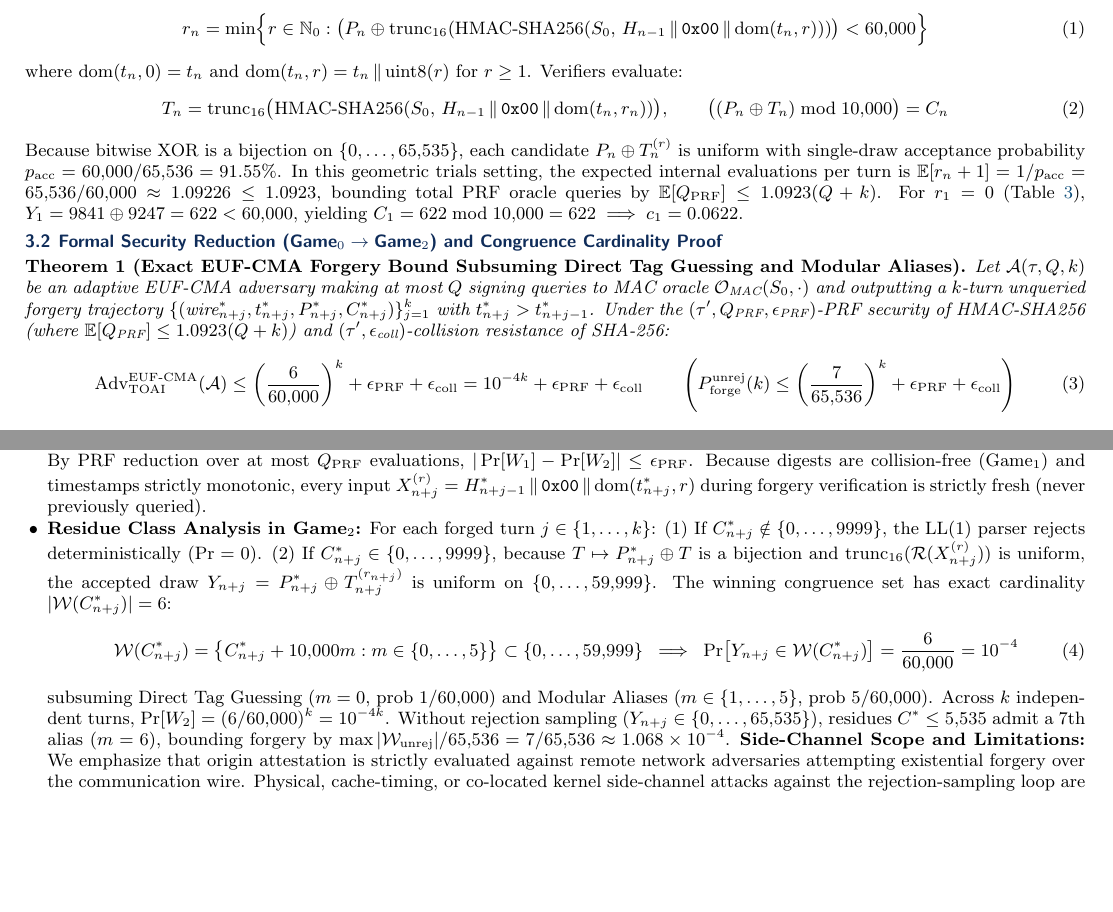
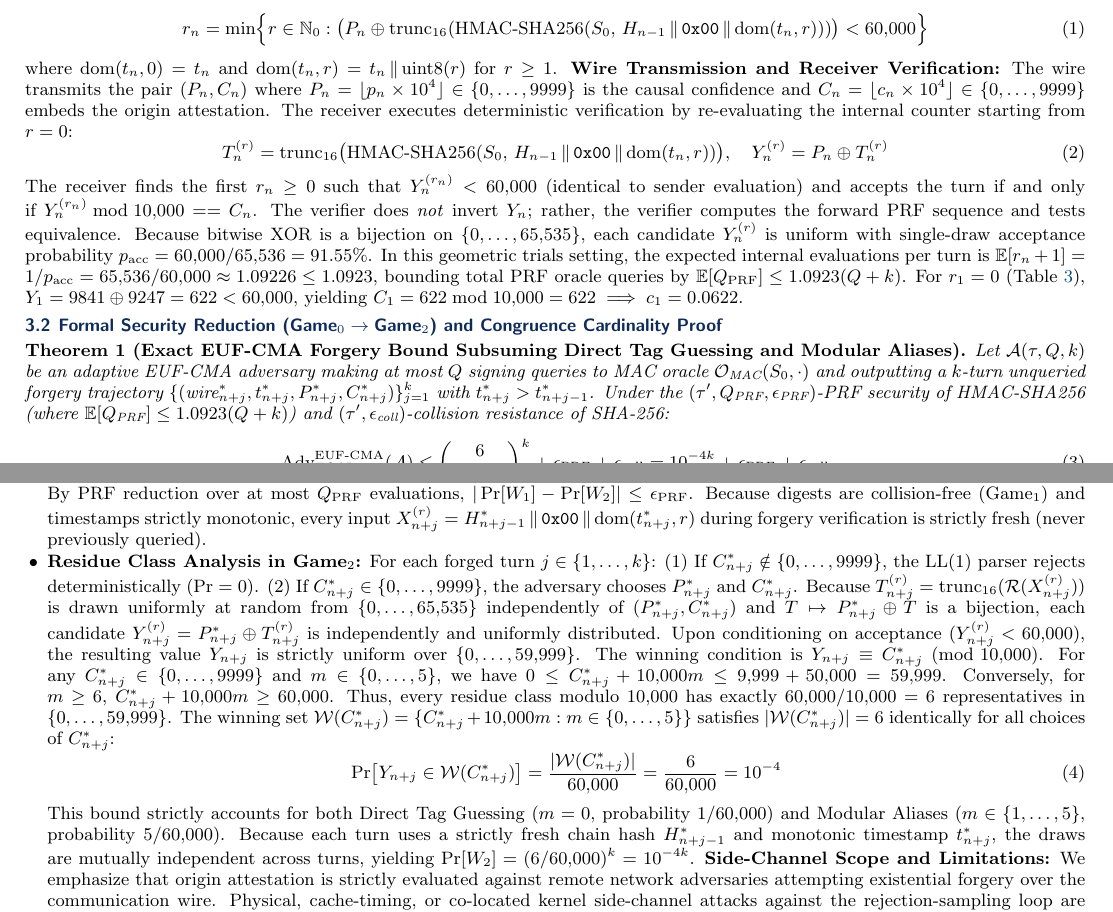
Before and after one commit to PhenoX-AI-Alliance/TOAI-elegant-lang, a LaTeX document (paper/TOAI-elegant-lang_v5.4.5_Paper.tex): two parts of pages 2 and 3 of 6, joined at a grey line, cut so that both start at the same text, the shorter picture padded with empty space. Compiled offline with pdfLaTeX.

Commit message:
docs(paper): resolve peer-review feedback on EUF-CMA verifier, congruence proof, and empirical paradox

```diff
--- a/paper/TOAI-elegant-lang_v5.4.5_Paper.tex
+++ b/paper/TOAI-elegant-lang_v5.4.5_Paper.tex
@@ -216,17 +216,18 @@ To prevent an active Dolev-Yao adversary $\mathcal{A}$ from injecting forged com
   r_n = \min\Bigl\{ r \in \mathbb{N}_0 : \bigl(P_n \oplus \text{trunc}_{16}(\text{HMAC-SHA256}(S_0,\, H_{n-1} \,\|\, \texttt{0x00} \,\|\, \text{dom}(t_n, r)))\bigr) < 60{,}000 \Bigr\}
   \label{eq:internal_counter}
 \end{equation}
-where $\text{dom}(t_n, 0) = t_n$ and $\text{dom}(t_n, r) = t_n \,\|\, \text{uint8}(r)$ for $r \ge 1$. Verifiers evaluate:
+where $\text{dom}(t_n, 0) = t_n$ and $\text{dom}(t_n, r) = t_n \,\|\, \text{uint8}(r)$ for $r \ge 1$.
+\textbf{Wire Transmission and Receiver Verification:} The wire transmits the pair $(P_n, C_n)$ where $P_n = \lfloor p_n \times 10^4 \rfloor \in \{0, \dots, 9999\}$ is the causal confidence and $C_n = \lfloor c_n \times 10^4 \rfloor \in \{0, \dots, 9999\}$ embeds the origin attestation. The receiver executes deterministic verification by re-evaluating the internal counter starting from $r=0$:
 \begin{equation}
-  T_n = \text{trunc}_{16}\bigl(\text{HMAC-SHA256}(S_0,\, H_{n-1} \,\|\, \texttt{0x00} \,\|\, \text{dom}(t_n, r_n))\bigr), \qquad \bigl( (P_n \oplus T_n) \bmod 10{,}000 \bigr) = C_n
+  T_n^{(r)} = \text{trunc}_{16}\bigl(\text{HMAC-SHA256}(S_0,\, H_{n-1} \,\|\, \texttt{0x00} \,\|\, \text{dom}(t_n, r))\bigr), \quad Y_n^{(r)} = P_n \oplus T_n^{(r)}
   \label{eq:mac_verify}
 \end{equation}
-Because bitwise XOR is a bijection on $\{0, \dots, 65{,}535\}$, each candidate $P_n \oplus T_n^{(r)}$ is uniform with single-draw acceptance probability $p_{\text{acc}} = 60{,}000/65{,}536 = 91.55\%$. In this geometric trials setting, the expected internal evaluations per turn is $\mathbb{E}[r_n+1] = 1/p_{\text{acc}} = 65{,}536/60{,}000 \approx 1.09226 \le 1.0923$, bounding total PRF oracle queries by $\mathbb{E}[Q_{\text{PRF}}] \le 1.0923(Q+k)$. For $r_1=0$ (Table \ref{tab:crypto_vector}), $Y_1 = 9841 \oplus 9247 = 622 < 60{,}000$, yielding $C_1 = 622 \bmod 10{,}000 = 622 \implies c_1 = 0.0622$.
+The receiver finds the first $r_n \ge 0$ such that $Y_n^{(r_n)} < 60{,}000$ (identical to sender evaluation) and accepts the turn if and only if $Y_n^{(r_n)} \bmod 10{,}000 == C_n$. The verifier does \emph{not} invert $Y_n$; rather, the verifier computes the forward PRF sequence and tests equivalence. Because bitwise XOR is a bijection on $\{0, \dots, 65{,}535\}$, each candidate $Y_n^{(r)}$ is uniform with single-draw acceptance probability $p_{\text{acc}} = 60{,}000/65{,}536 = 91.55\%$. In this geometric trials setting, the expected internal evaluations per turn is $\mathbb{E}[r_n+1] = 1/p_{\text{acc}} = 65{,}536/60{,}000 \approx 1.09226 \le 1.0923$, bounding total PRF oracle queries by $\mathbb{E}[Q_{\text{PRF}}] \le 1.0923(Q+k)$. For $r_1=0$ (Table \ref{tab:crypto_vector}), $Y_1 = 9841 \oplus 9247 = 622 < 60{,}000$, yielding $C_1 = 622 \bmod 10{,}000 = 622 \implies c_1 = 0.0622$.
 
 \subsection{Formal Security Reduction ($\text{Game}_0 \rightarrow \text{Game}_2$) and Congruence Cardinality Proof}
 \textbf{Theorem 1 (Exact EUF-CMA Forgery Bound Subsuming Direct Tag Guessing and Modular Aliases).} \emph{Let $\mathcal{A}(\tau, Q, k)$ be an adaptive EUF-CMA adversary making at most $Q$ signing queries to MAC oracle $\mathcal{O}_{\text{MAC}}(S_0, \cdot)$ and outputting a $k$-turn unqueried forgery trajectory $\{( \text{wire}_{n+j}^*, t_{n+j}^*, P_{n+j}^*, C_{n+j}^* )\}_{j=1}^k$ with $t_{n+j}^* > t_{n+j-1}^*$. Under the $(\tau', Q_{\text{PRF}}, \epsilon_{\text{PRF}})$-PRF security of $\text{HMAC-SHA256}$ (where $\mathbb{E}[Q_{\text{PRF}}] \le 1.0923(Q+k)$) and $(\tau', \epsilon_{\text{coll}})$-collision resistance of $\text{SHA-256}$:}
 \begin{equation}
-  \text{Adv}_{\text{TOAI}}^{\text{EUF-CMA}}(\mathcal{A}) \le \left(\frac{6}{60{,}000}\right)^k + \epsilon_{\text{PRF}} + \epsilon_{\text{coll}} = 10^{-4k} + \epsilon_{\text{PRF}} + \epsilon_{\text{coll}} \qquad \left(P_{\text{forge}}^{\text{unrej}}(k) \le \left(\frac{7}{65{,}536}\right)^k + \epsilon_{\text{PRF}} + \epsilon_{\text{coll}}\right)
+  \text{Adv}_{\text{TOAI}}^{\text{EUF-CMA}}(\mathcal{A}) \le \left(\frac{6}{60{,}000}\right)^k + \epsilon_{\text{PRF}} + \epsilon_{\text{coll}} = 10^{-4k} + \epsilon_{\text{PRF}} + \epsilon_{\text{coll}}
   \label{eq:forgery_bound}
 \end{equation}
 
@@ -235,13 +236,12 @@ Because bitwise XOR is a bijection on $\{0, \dots, 65{,}535\}$, each candidate $
   \item \textbf{$\text{Game}_0$ (Real EUF-CMA Experiment):} Challenger samples $S_0 \stackrel{\$}{\leftarrow} \{0,1\}^{256}$, answers $Q$ queries via Eqs.\ (\ref{eq:internal_counter})--(\ref{eq:mac_verify}), and evaluates $\mathcal{A}$'s $k$-turn forgery. By definition, $\Pr[W_0] = \text{Adv}_{\text{TOAI}}^{\text{EUF-CMA}}(\mathcal{A})$.
   \item \textbf{$\text{Game}_1$ (Transcript Collision Abort):} Challenger aborts if two distinct wire histories ever produce matching chain digest $H = H'$. Any abort yields a SHA-256 collision within $\tau' \approx \tau + \mathcal{O}(Q+k)$, hence $|\Pr[W_0] - \Pr[W_1]| \le \epsilon_{\text{coll}}$.
   \item \textbf{$\text{Game}_2$ (PRF Replacement):} We replace $\text{HMAC-SHA256}(S_0, \cdot)$ with a lazy uniform random function $\mathcal{R}: \{0,1\}^* \rightarrow \{0,1\}^{256}$. By PRF reduction over at most $Q_{\text{PRF}}$ evaluations, $|\Pr[W_1] - \Pr[W_2]| \le \epsilon_{\text{PRF}}$. Because digests are collision-free ($\text{Game}_1$) and timestamps strictly monotonic, every input $X_{n+j}^{(r)} = H_{n+j-1}^* \,\|\, \texttt{0x00} \,\|\, \text{dom}(t_{n+j}^*, r)$ during forgery verification is strictly fresh (never previously queried).
-  \item \textbf{Residue Class Analysis in $\text{Game}_2$:} For each forged turn $j \in \{1, \dots, k\}$: (1) If $C_{n+j}^* \notin \{0, \dots, 9999\}$, the LL(1) parser rejects deterministically ($\Pr = 0$). (2) If $C_{n+j}^* \in \{0, \dots, 9999\}$, because $T \mapsto P_{n+j}^* \oplus T$ is a bijection and $\text{trunc}_{16}(\mathcal{R}(X_{n+j}^{(r)}))$ is uniform, the accepted draw $Y_{n+j} = P_{n+j}^* \oplus T_{n+j}^{(r_{n+j})}$ is uniform on $\{0, \dots, 59{,}999\}$. The winning congruence set has exact cardinality $|\mathcal{W}(C_{n+j}^*)| = 6$:
+  \item \textbf{Residue Class Analysis in $\text{Game}_2$:} For each forged turn $j \in \{1, \dots, k\}$: (1) If $C_{n+j}^* \notin \{0, \dots, 9999\}$, the LL(1) parser rejects deterministically ($\Pr = 0$). (2) If $C_{n+j}^* \in \{0, \dots, 9999\}$, the adversary chooses $P_{n+j}^*$ and $C_{n+j}^*$. Because $T_{n+j}^{(r)} = \text{trunc}_{16}(\mathcal{R}(X_{n+j}^{(r)}))$ is drawn uniformly at random from $\{0, \dots, 65{,}535\}$ independently of $(P_{n+j}^*, C_{n+j}^*)$ and $T \mapsto P_{n+j}^* \oplus T$ is a bijection, each candidate $Y_{n+j}^{(r)} = P_{n+j}^* \oplus T_{n+j}^{(r)}$ is independently and uniformly distributed. Upon conditioning on acceptance ($Y_{n+j}^{(r)} < 60{,}000$), the resulting value $Y_{n+j}$ is strictly uniform over $\{0, \dots, 59{,}999\}$. The winning condition is $Y_{n+j} \equiv C_{n+j}^* \pmod{10{,}000}$. For any $C_{n+j}^* \in \{0, \dots, 9999\}$ and $m \in \{0, \dots, 5\}$, we have $0 \le C_{n+j}^* + 10{,}000m \le 9{,}999 + 50{,}000 = 59{,}999$. Conversely, for $m \ge 6$, $C_{n+j}^* + 10{,}000m \ge 60{,}000$. Thus, every residue class modulo $10{,}000$ has exactly $60{,}000 / 10{,}000 = 6$ representatives in $\{0, \dots, 59{,}999\}$. The winning set $\mathcal{W}(C_{n+j}^*) = \{C_{n+j}^* + 10{,}000m : m \in \{0,\dots,5\}\}$ satisfies $|\mathcal{W}(C_{n+j}^*)| = 6$ identically for all choices of $C_{n+j}^*$:
   \begin{equation}
-    \mathcal{W}(C_{n+j}^*) = \bigl\{ C_{n+j}^* + 10{,}000m : m \in \{0,\dots,5\} \bigr\} \subset \{0,\dots,59{,}999\}
-    \;\implies\; \Pr\bigl[Y_{n+j} \in \mathcal{W}(C_{n+j}^*)\bigr] = \frac{6}{60{,}000} = 10^{-4}
+    \Pr\bigl[Y_{n+j} \in \mathcal{W}(C_{n+j}^*)\bigr] = \frac{|\mathcal{W}(C_{n+j}^*)|}{60{,}000} = \frac{6}{60{,}000} = 10^{-4}
     \label{eq:congruence_set}
   \end{equation}
-  subsuming Direct Tag Guessing ($m=0$, prob $1/60{,}000$) and Modular Aliases ($m \in \{1,\dots,5\}$, prob $5/60{,}000$). Across $k$ independent turns, $\Pr[W_2] = (6/60{,}000)^k = 10^{-4k}$. Without rejection sampling ($Y_{n+j} \in \{0,\dots,65{,}535\}$), residues $C^* \le 5{,}535$ admit a 7th alias ($m=6$), bounding forgery by $\max |\mathcal{W}_{\text{unrej}}|/65{,}536 = 7/65{,}536 \approx 1.068 \times 10^{-4}$. \textbf{Side-Channel Scope and Limitations:} We emphasize that origin attestation is strictly evaluated against remote network adversaries attempting existential forgery over the communication wire. Physical, cache-timing, or co-located kernel side-channel attacks against the rejection-sampling loop are explicitly out of scope; deployment in adversarial co-tenancy environments would require constant-time modular arithmetic or blinding countermeasures. \qed
+  This bound strictly accounts for both Direct Tag Guessing ($m=0$, probability $1/60{,}000$) and Modular Aliases ($m \in \{1,\dots,5\}$, probability $5/60{,}000$). Because each turn uses a strictly fresh chain hash $H_{n+j-1}^*$ and monotonic timestamp $t_{n+j}^*$, the draws are mutually independent across turns, yielding $\Pr[W_2] = (6/60{,}000)^k = 10^{-4k}$. \textbf{Side-Channel Scope and Limitations:} We emphasize that origin attestation is strictly evaluated against remote network adversaries attempting existential forgery over the communication wire. Physical, cache-timing, or co-located kernel side-channel attacks against the rejection-sampling loop are explicitly out of scope; deployment in adversarial co-tenancy environments would require constant-time modular arithmetic or blinding countermeasures. \qed
 \end{itemize}
 
 \begin{table}[h!]
```
Also changed, not shown: paper/TOAI-elegant-lang_v5.4.5_Paper.pdf, paper/TOAI-elegant-lang_v5.4.5_Paper.tex (2 more changed lines).
